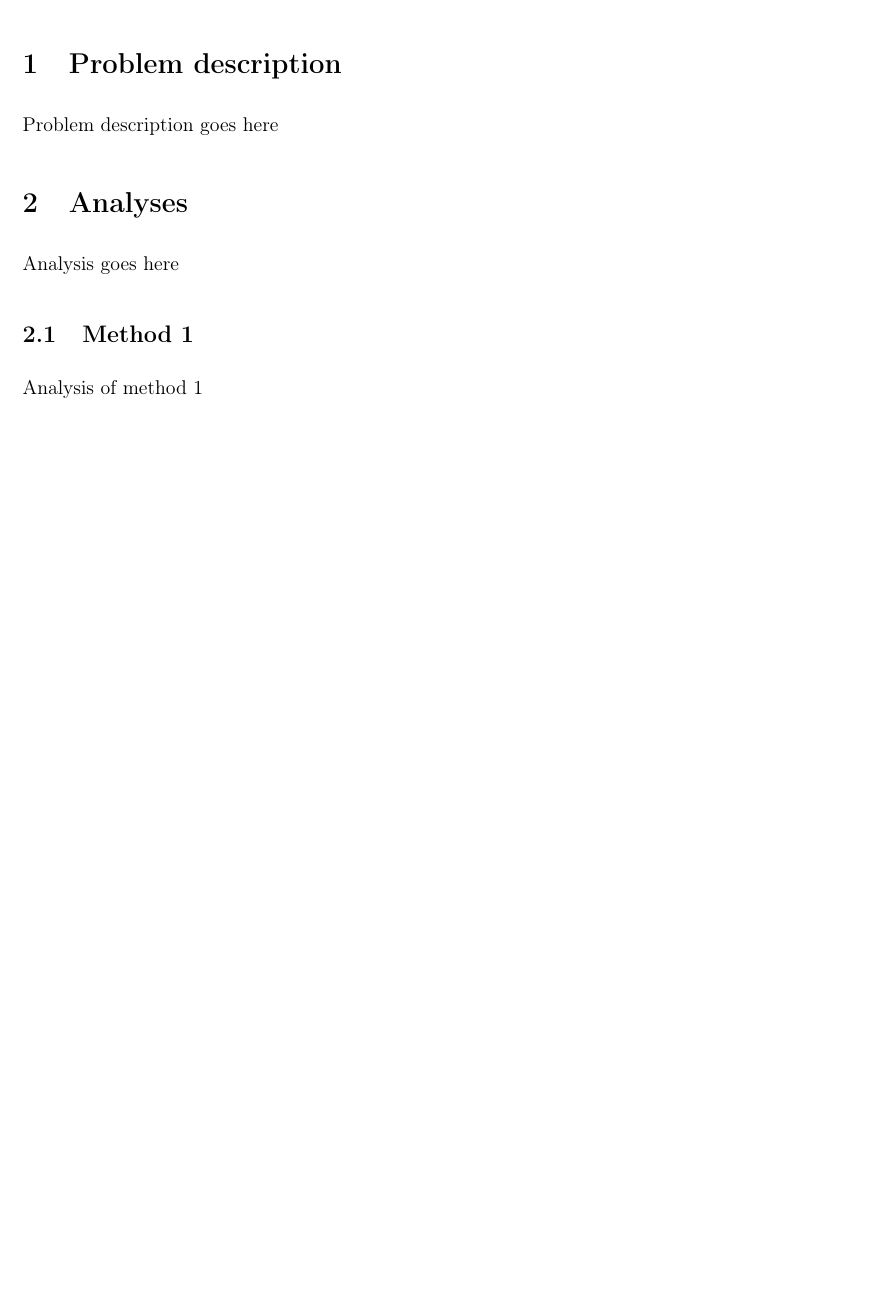
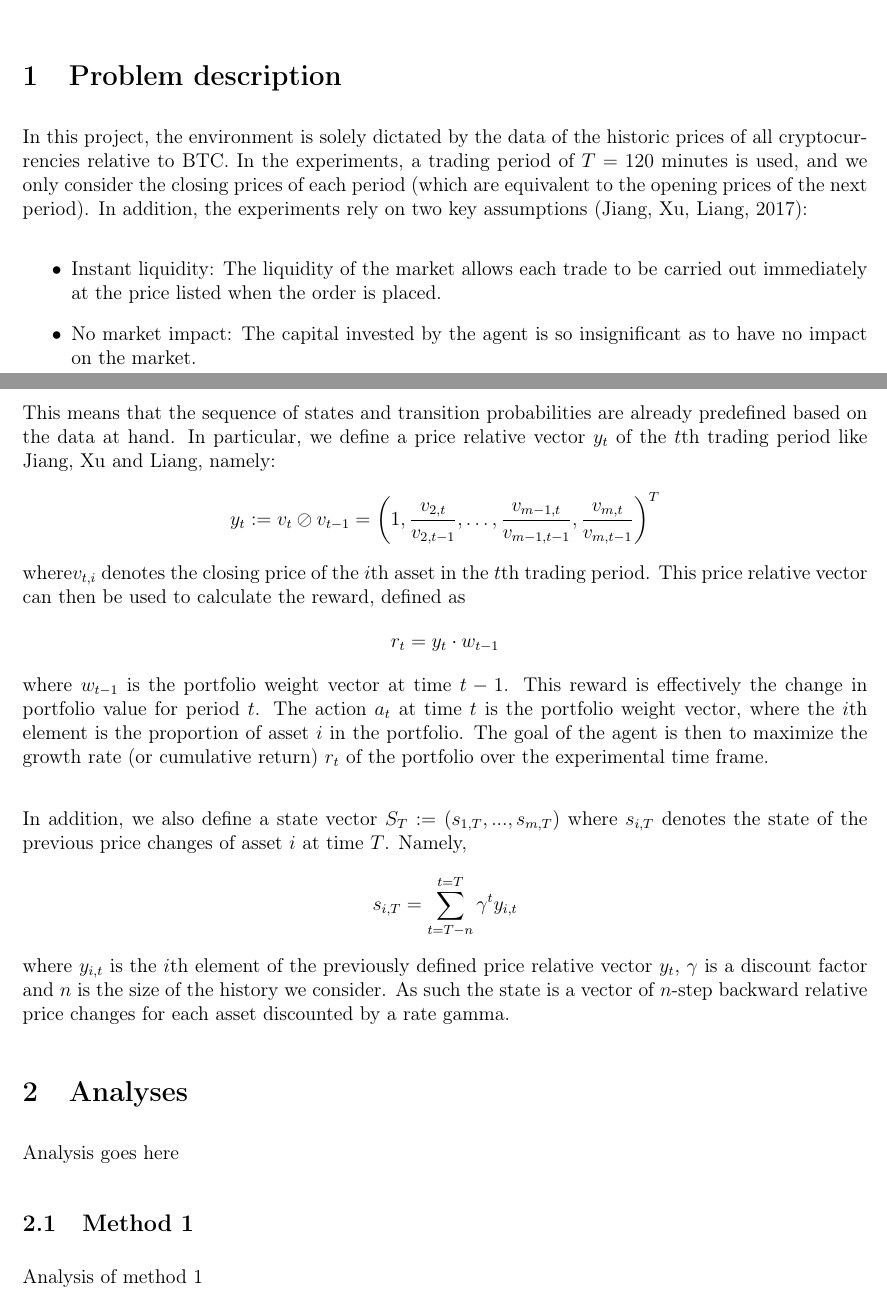
Before and after one commit to mattjliu/STAT-497-Term-Project, a LaTeX document (report/report.tex): part of page 2 of 2 before the commit and two parts of pages 2 and 3 of 4 after it, the two joined at a grey line, cut so that both start at the same text, the shorter picture padded with empty space. Compiled offline with pdfLaTeX.

Commit message:
update report

```diff
--- a/report/report.tex
+++ b/report/report.tex
@@ -101,6 +107,22 @@ Introduction goes here
 
 \section{Problem description}
-Problem description goes here
+In this project, the environment is solely dictated by the data of the historic prices of all cryptocurrencies relative to BTC. In the experiments, a trading period of $T = 120$ minutes is used, and we only consider the closing prices of each period (which are equivalent to the opening prices of the next period). In addition, the experiments rely on two key assumptions (Jiang, Xu, Liang, 2017):
+
+\begin{itemize}
+  \item Instant liquidity: The liquidity of the market allows each trade to be carried out immediately at the price listed when the order is placed.
+  \item No market impact: The capital invested by the agent is so insignificant as to have no impact on the market.
+\end{itemize}
+
+This means that the sequence of states and transition probabilities are already predefined based on the data at hand. In particular, we define a price relative vector $y_t$ of the $t$th trading period like Jiang, Xu and Liang, namely:
+$$y_t := v_t \oslash v_{t-1} = \bigg(1,\frac{v_{2,t}}{v_{2,t-1}}, …,\frac{v_{m-1,t}}{v_{m-1,t-1}}, \frac{v_{m,t}}{v_{m,t-1}}\bigg)^T$$
+where$ v_{t,i}$ denotes the closing price of the $i$th asset in the $t$th trading period. This price relative vector can then be used to calculate the reward, defined as
+$$r_t = y_t \cdot w_{t-1}$$
+where $w_{t-1}$ is the portfolio weight vector at time $t-1$. This reward is effectively the change in portfolio value for period $t$. The action $a_t$ at time $t$ is the portfolio weight vector, where the $i$th element is the proportion of asset $i$ in the portfolio. The goal of the agent is then to maximize the growth rate (or cumulative return) $r_t$ of the portfolio over the experimental time frame. \\
+
+In addition, we also define a state vector $S_T := (s_{1,T},...,s_{m,T})$ where $s_{i,T}$ denotes the state of the previous price changes of asset $i$ at time $T$. Namely,
+$$s_{i,T} = \sum_{t=T-n}^{t=T} \gamma^t y_{i,t}$$
+where $y_{i,t}$ is the $i$th element of the previously defined price relative vector $y_t$, $\gamma$ is a discount factor and $n$ is the size of the history we consider. As such the state is a vector of $n$-step backward relative price changes for each asset discounted by a rate gamma.
+
 
 \section{Analyses}
 Analysis goes here
```
Also changed, not shown: report/report.pdf, report/report.tex (8 more changed lines).
